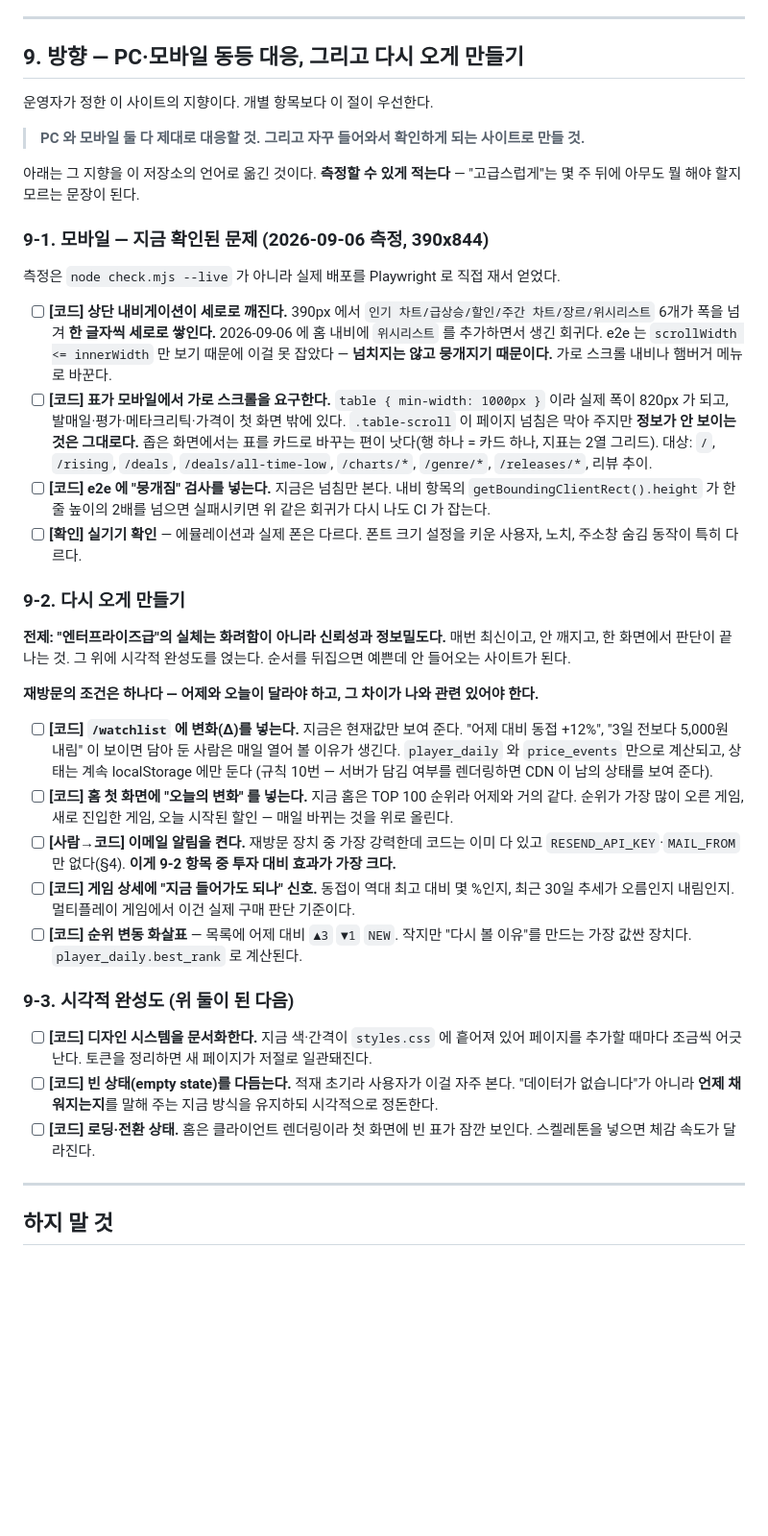
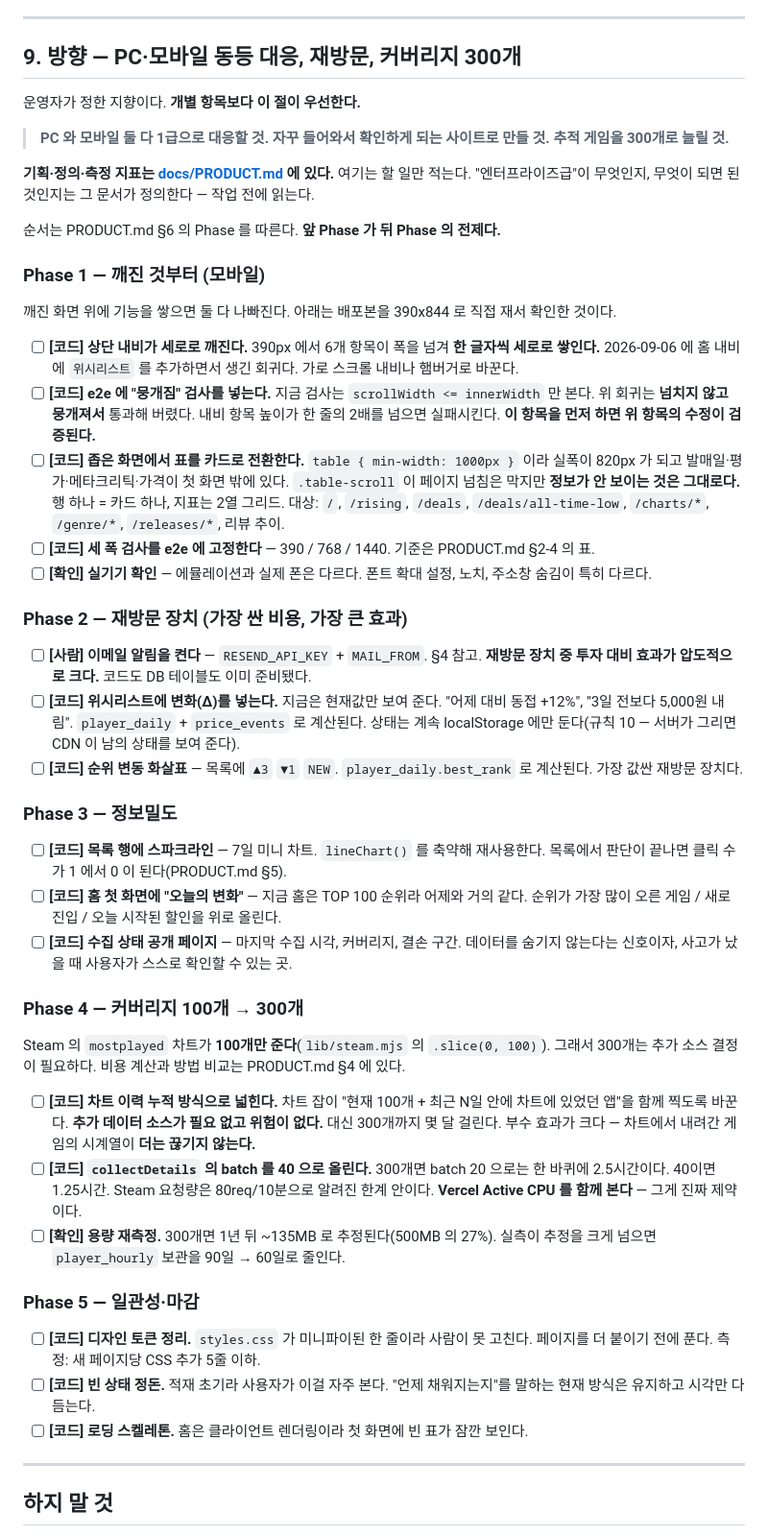
Before and after one commit to crusade153/steamsignal, a Markdown page: TODO.md, the part around the change. Shown at 96% size. Drawn GitHub-style; blank space fills up the shorter version.

```diff
--- a/TODO.md
+++ b/TODO.md
@@ -164,63 +164,75 @@
 
 ---
 
-## 9. 방향 — PC·모바일 동등 대응, 그리고 다시 오게 만들기
+## 9. 방향 — PC·모바일 동등 대응, 재방문, 커버리지 300개
 
-운영자가 정한 이 사이트의 지향이다. 개별 항목보다 이 절이 우선한다.
+운영자가 정한 지향이다. **개별 항목보다 이 절이 우선한다.**
 
-> **PC 와 모바일 둘 다 제대로 대응할 것. 그리고 자꾸 들어와서 확인하게 되는 사이트로 만들 것.**
+> **PC 와 모바일 둘 다 1급으로 대응할 것. 자꾸 들어와서 확인하게 되는 사이트로 만들 것.
+> 추적 게임을 300개로 늘릴 것.**
 
-아래는 그 지향을 이 저장소의 언어로 옮긴 것이다. **측정할 수 있게 적는다** —
-"고급스럽게"는 몇 주 뒤에 아무도 뭘 해야 할지 모르는 문장이 된다.
+**기획·정의·측정 지표는 [docs/PRODUCT.md](docs/PRODUCT.md) 에 있다.** 여기는 할 일만 적는다.
+"엔터프라이즈급"이 무엇인지, 무엇이 되면 된 것인지는 그 문서가 정의한다 — 작업 전에 읽는다.
 
-### 9-1. 모바일 — 지금 확인된 문제 (2026-09-06 측정, 390x844)
+순서는 PRODUCT.md §6 의 Phase 를 따른다. **앞 Phase 가 뒤 Phase 의 전제다.**
 
-측정은 `node check.mjs --live` 가 아니라 실제 배포를 Playwright 로 직접 재서 얻었다.
+### Phase 1 — 깨진 것부터 (모바일)
 
-- [ ] **[코드] 상단 내비게이션이 세로로 깨진다.** 390px 에서 `인기 차트/급상승/할인/주간 차트/장르/위시리스트`
-      6개가 폭을 넘겨 **한 글자씩 세로로 쌓인다.** 2026-09-06 에 홈 내비에 `위시리스트` 를 추가하면서
-      생긴 회귀다. e2e 는 `scrollWidth <= innerWidth` 만 보기 때문에 이걸 못 잡았다 —
-      **넘치지는 않고 뭉개지기 때문이다.** 가로 스크롤 내비나 햄버거 메뉴로 바꾼다.
-- [ ] **[코드] 표가 모바일에서 가로 스크롤을 요구한다.** `table { min-width: 1000px }` 이라
-      실제 폭이 820px 가 되고, 발매일·평가·메타크리틱·가격이 첫 화면 밖에 있다.
-      `.table-scroll` 이 페이지 넘침은 막아 주지만 **정보가 안 보이는 것은 그대로다.**
-      좁은 화면에서는 표를 카드로 바꾸는 편이 낫다(행 하나 = 카드 하나, 지표는 2열 그리드).
+깨진 화면 위에 기능을 쌓으면 둘 다 나빠진다. 아래는 배포본을 390x844 로 직접 재서 확인한 것이다.
+
+- [ ] **[코드] 상단 내비가 세로로 깨진다.** 390px 에서 6개 항목이 폭을 넘겨 **한 글자씩 세로로 쌓인다.**
+      2026-09-06 에 홈 내비에 `위시리스트` 를 추가하면서 생긴 회귀다.
+      가로 스크롤 내비나 햄버거로 바꾼다.
+- [ ] **[코드] e2e 에 "뭉개짐" 검사를 넣는다.** 지금 검사는 `scrollWidth <= innerWidth` 만 본다.
+      위 회귀는 **넘치지 않고 뭉개져서** 통과해 버렸다. 내비 항목 높이가 한 줄의 2배를 넘으면 실패시킨다.
+      **이 항목을 먼저 하면 위 항목의 수정이 검증된다.**
+- [ ] **[코드] 좁은 화면에서 표를 카드로 전환한다.** `table { min-width: 1000px }` 이라 실폭이 820px 가 되고
+      발매일·평가·메타크리틱·가격이 첫 화면 밖에 있다. `.table-scroll` 이 페이지 넘침은 막지만
+      **정보가 안 보이는 것은 그대로다.** 행 하나 = 카드 하나, 지표는 2열 그리드.
       대상: `/`, `/rising`, `/deals`, `/deals/all-time-low`, `/charts/*`, `/genre/*`, `/releases/*`, 리뷰 추이.
-- [ ] **[코드] e2e 에 "뭉개짐" 검사를 넣는다.** 지금은 넘침만 본다.
-      내비 항목의 `getBoundingClientRect().height` 가 한 줄 높이의 2배를 넘으면 실패시키면
-      위 같은 회귀가 다시 나도 CI 가 잡는다.
-- [ ] **[확인] 실기기 확인** — 에뮬레이션과 실제 폰은 다르다. 폰트 크기 설정을 키운 사용자,
-      노치, 주소창 숨김 동작이 특히 다르다.
+- [ ] **[코드] 세 폭 검사를 e2e 에 고정한다** — 390 / 768 / 1440. 기준은 PRODUCT.md §2-4 의 표.
+- [ ] **[확인] 실기기 확인** — 에뮬레이션과 실제 폰은 다르다. 폰트 확대 설정, 노치, 주소창 숨김이 특히 다르다.
 
-### 9-2. 다시 오게 만들기
+### Phase 2 — 재방문 장치 (가장 싼 비용, 가장 큰 효과)
 
-**전제: "엔터프라이즈급"의 실체는 화려함이 아니라 신뢰성과 정보밀도다.**
-매번 최신이고, 안 깨지고, 한 화면에서 판단이 끝나는 것. 그 위에 시각적 완성도를 얹는다.
-순서를 뒤집으면 예쁜데 안 들어오는 사이트가 된다.
+- [ ] **[사람] 이메일 알림을 켠다** — `RESEND_API_KEY` + `MAIL_FROM`. §4 참고.
+      **재방문 장치 중 투자 대비 효과가 압도적으로 크다.** 코드도 DB 테이블도 이미 준비됐다.
+- [ ] **[코드] 위시리스트에 변화(Δ)를 넣는다.** 지금은 현재값만 보여 준다.
+      "어제 대비 동접 +12%", "3일 전보다 5,000원 내림". `player_daily` + `price_events` 로 계산된다.
+      상태는 계속 localStorage 에만 둔다(규칙 10 — 서버가 그리면 CDN 이 남의 상태를 보여 준다).
+- [ ] **[코드] 순위 변동 화살표** — 목록에 `▲3` `▼1` `NEW`. `player_daily.best_rank` 로 계산된다.
+      가장 값싼 재방문 장치다.
 
-**재방문의 조건은 하나다 — 어제와 오늘이 달라야 하고, 그 차이가 나와 관련 있어야 한다.**
+### Phase 3 — 정보밀도
 
-- [ ] **[코드] `/watchlist` 에 변화(Δ)를 넣는다.** 지금은 현재값만 보여 준다.
-      "어제 대비 동접 +12%", "3일 전보다 5,000원 내림" 이 보이면 담아 둔 사람은 매일 열어 볼 이유가 생긴다.
-      `player_daily` 와 `price_events` 만으로 계산되고, 상태는 계속 localStorage 에만 둔다
-      (규칙 10번 — 서버가 담김 여부를 렌더링하면 CDN 이 남의 상태를 보여 준다).
-- [ ] **[코드] 홈 첫 화면에 "오늘의 변화" 를 넣는다.** 지금 홈은 TOP 100 순위라 어제와 거의 같다.
-      순위가 가장 많이 오른 게임, 새로 진입한 게임, 오늘 시작된 할인 — 매일 바뀌는 것을 위로 올린다.
-- [ ] **[사람→코드] 이메일 알림을 켠다.** 재방문 장치 중 가장 강력한데 코드는 이미 다 있고
-      `RESEND_API_KEY`·`MAIL_FROM` 만 없다(§4). **이게 9-2 항목 중 투자 대비 효과가 가장 크다.**
-- [ ] **[코드] 게임 상세에 "지금 들어가도 되나" 신호.** 동접이 역대 최고 대비 몇 %인지,
-      최근 30일 추세가 오름인지 내림인지. 멀티플레이 게임에서 이건 실제 구매 판단 기준이다.
-- [ ] **[코드] 순위 변동 화살표** — 목록에 어제 대비 `▲3` `▼1` `NEW`. 작지만 "다시 볼 이유"를 만드는
-      가장 값싼 장치다. `player_daily.best_rank` 로 계산된다.
+- [ ] **[코드] 목록 행에 스파크라인** — 7일 미니 차트. `lineChart()` 를 축약해 재사용한다.
+      목록에서 판단이 끝나면 클릭 수가 1 에서 0 이 된다(PRODUCT.md §5).
+- [ ] **[코드] 홈 첫 화면에 "오늘의 변화"** — 지금 홈은 TOP 100 순위라 어제와 거의 같다.
+      순위가 가장 많이 오른 게임 / 새로 진입 / 오늘 시작된 할인을 위로 올린다.
+- [ ] **[코드] 수집 상태 공개 페이지** — 마지막 수집 시각, 커버리지, 결손 구간.
+      데이터를 숨기지 않는다는 신호이자, 사고가 났을 때 사용자가 스스로 확인할 수 있는 곳.
 
-### 9-3. 시각적 완성도 (위 둘이 된 다음)
+### Phase 4 — 커버리지 100개 → 300개
 
-- [ ] **[코드] 디자인 시스템을 문서화한다.** 지금 색·간격이 `styles.css` 에 흩어져 있어
-      페이지를 추가할 때마다 조금씩 어긋난다. 토큰을 정리하면 새 페이지가 저절로 일관돼진다.
-- [ ] **[코드] 빈 상태(empty state)를 다듬는다.** 적재 초기라 사용자가 이걸 자주 본다.
-      "데이터가 없습니다"가 아니라 **언제 채워지는지**를 말해 주는 지금 방식을 유지하되 시각적으로 정돈한다.
-- [ ] **[코드] 로딩·전환 상태.** 홈은 클라이언트 렌더링이라 첫 화면에 빈 표가 잠깐 보인다.
-      스켈레톤을 넣으면 체감 속도가 달라진다.
+Steam 의 `mostplayed` 차트가 **100개만 준다**(`lib/steam.mjs` 의 `.slice(0, 100)`).
+그래서 300개는 추가 소스 결정이 필요하다. 비용 계산과 방법 비교는 PRODUCT.md §4 에 있다.
+
+- [ ] **[코드] 차트 이력 누적 방식으로 넓힌다.** 차트 잡이 "현재 100개 + 최근 N일 안에 차트에 있었던 앱"을
+      함께 찍도록 바꾼다. **추가 데이터 소스가 필요 없고 위험이 없다.** 대신 300개까지 몇 달 걸린다.
+      부수 효과가 크다 — 차트에서 내려간 게임의 시계열이 **더는 끊기지 않는다.**
+- [ ] **[코드] `collectDetails` 의 batch 를 40 으로 올린다.** 300개면 batch 20 으로는 한 바퀴에 2.5시간이다.
+      40이면 1.25시간. Steam 요청량은 80req/10분으로 알려진 한계 안이다.
+      **Vercel Active CPU 를 함께 본다** — 그게 진짜 제약이다.
+- [ ] **[확인] 용량 재측정.** 300개면 1년 뒤 ~135MB 로 추정된다(500MB 의 27%).
+      실측이 추정을 크게 넘으면 `player_hourly` 보관을 90일 → 60일로 줄인다.
+
+### Phase 5 — 일관성·마감
+
+- [ ] **[코드] 디자인 토큰 정리.** `styles.css` 가 미니파이된 한 줄이라 사람이 못 고친다.
+      페이지를 더 붙이기 전에 푼다. 측정: 새 페이지당 CSS 추가 5줄 이하.
+- [ ] **[코드] 빈 상태 정돈.** 적재 초기라 사용자가 이걸 자주 본다.
+      "언제 채워지는지"를 말하는 현재 방식은 유지하고 시각만 다듬는다.
+- [ ] **[코드] 로딩 스켈레톤.** 홈은 클라이언트 렌더링이라 첫 화면에 빈 표가 잠깐 보인다.
 
 ---
 
```
Also changed, not shown: CLAUDE.md (+6 -4 lines), docs/PRODUCT.md (added, +244 -0 lines).
